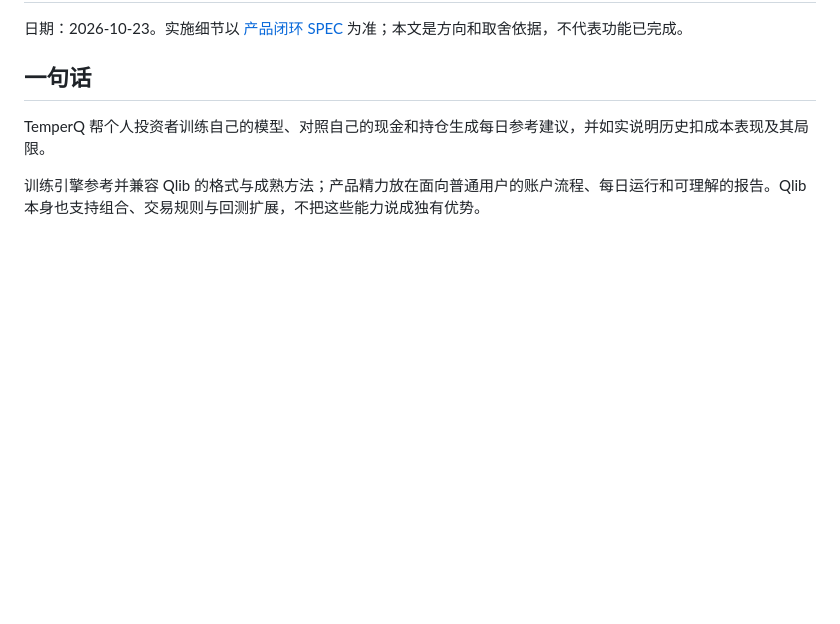
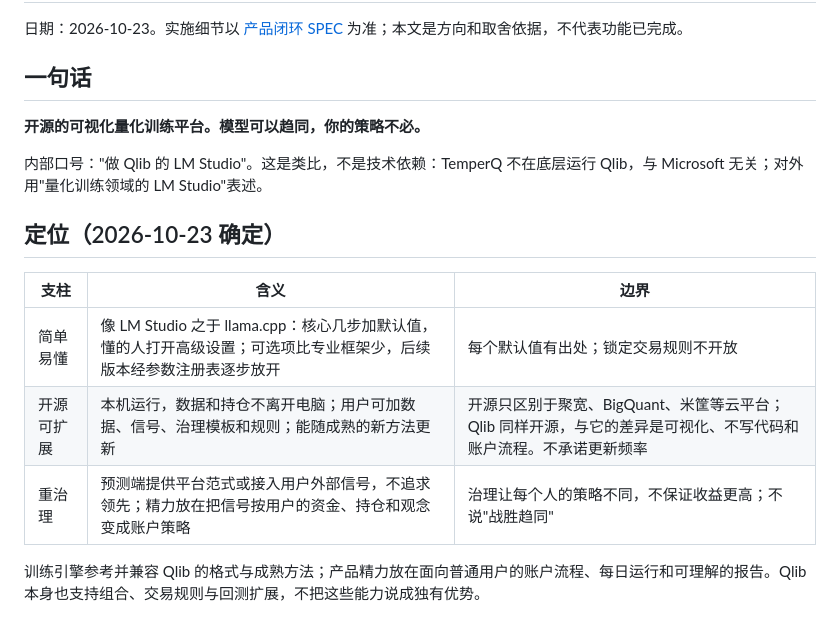
Before and after one commit to Dear-Huang/temperq, a Markdown page: docs/PRODUCT_VISION.md, the part around the change. Drawn GitHub-style; blank space fills up the shorter version.

```diff
--- a/docs/PRODUCT_VISION.md
+++ b/docs/PRODUCT_VISION.md
@@ -4,7 +4,17 @@
 
 ## 一句话
 
-TemperQ 帮个人投资者训练自己的模型、对照自己的现金和持仓生成每日参考建议，并如实说明历史扣成本表现及其局限。
+**开源的可视化量化训练平台。模型可以趋同，你的策略不必。**
+
+内部口号："做 Qlib 的 LM Studio"。这是类比，不是技术依赖：TemperQ 不在底层运行 Qlib，与 Microsoft 无关；对外用"量化训练领域的 LM Studio"表述。
+
+## 定位（2026-10-23 确定）
+
+| 支柱 | 含义 | 边界 |
+| --- | --- | --- |
+| 简单易懂 | 像 LM Studio 之于 llama.cpp：核心几步加默认值，懂的人打开高级设置；可选项比专业框架少，后续版本经参数注册表逐步放开 | 每个默认值有出处；锁定交易规则不开放 |
+| 开源可扩展 | 本机运行，数据和持仓不离开电脑；用户可加数据、信号、治理模板和规则；能随成熟的新方法更新 | 开源只区别于聚宽、BigQuant、米筐等云平台；Qlib 同样开源，与它的差异是可视化、不写代码和账户流程。不承诺更新频率 |
+| 重治理 | 预测端提供平台范式或接入用户外部信号，不追求领先；精力放在把信号按用户的资金、持仓和观念变成账户策略 | 治理让每个人的策略不同，不保证收益更高；不说"战胜趋同" |
 
 训练引擎参考并兼容 Qlib 的格式与成熟方法；产品精力放在面向普通用户的账户流程、每日运行和可理解的报告。Qlib 本身也支持组合、交易规则与回测扩展，不把这些能力说成独有优势。
 
```
Also changed, not shown: README.en.md (+3 -3 lines), README.md (+3 -3 lines).
